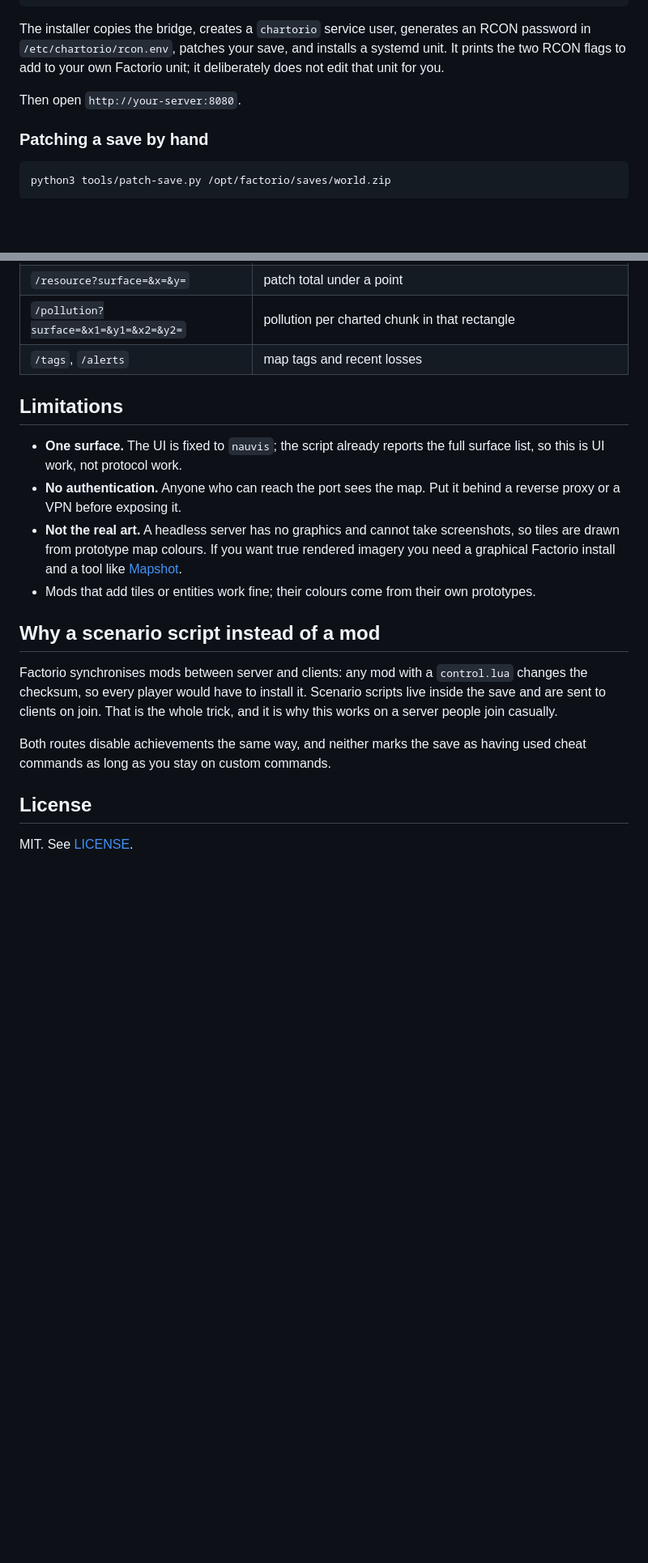
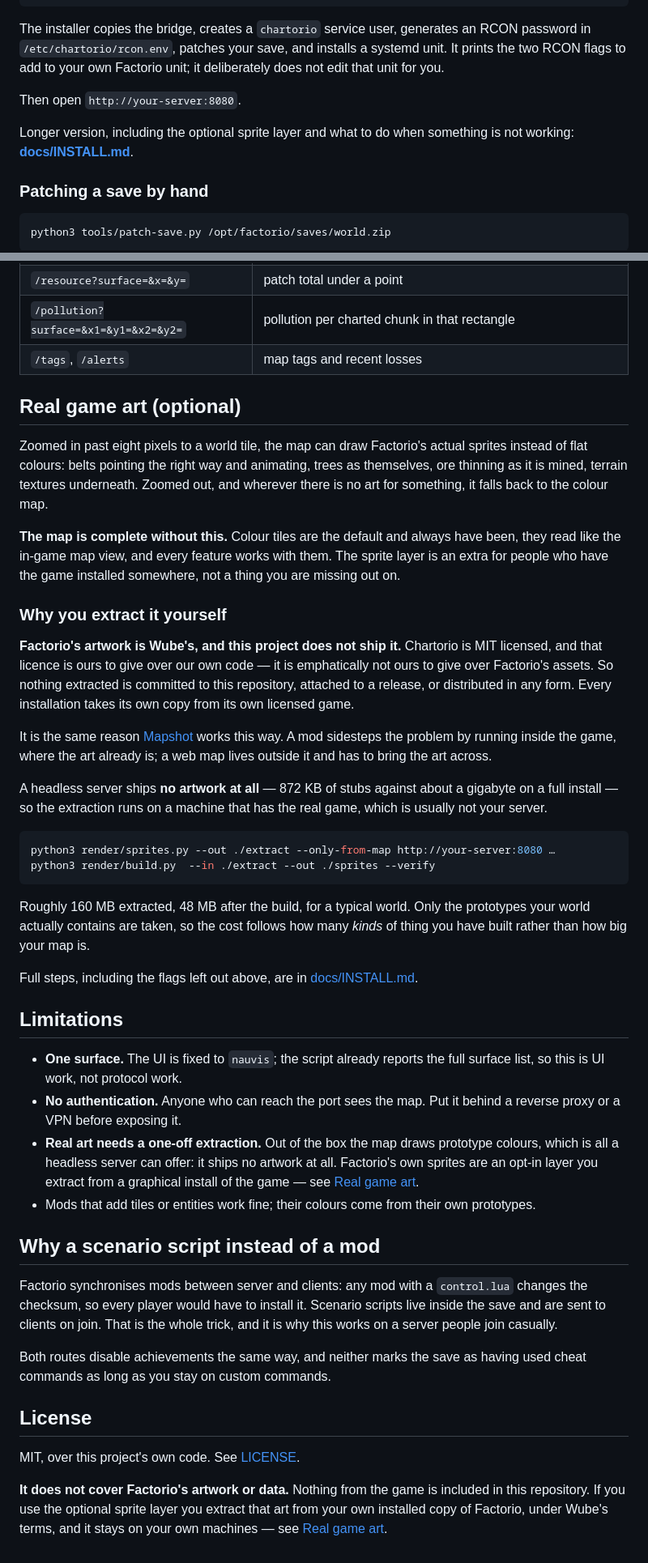
Before and after one commit to groenrick/chartorio, a Markdown page: README.md, 2 parts joined by grey strips. Shown at 81% size. Rendered like a GitHub page; blank space fills up the shorter version.

````diff
--- a/README.md
+++ b/README.md
@@ -164,6 +164,9 @@ deliberately does not edit that unit for you.
 
 Then open `http://your-server:8080`.
 
+Longer version, including the optional sprite layer and what to do when
+something is not working: **[docs/INSTALL.md](docs/INSTALL.md)**.
+
 ### Patching a save by hand
 
 ```bash
@@ -218,16 +221,57 @@ All settings are environment variables on the bridge service.
 | `/pollution?surface=&x1=&y1=&x2=&y2=` | pollution per charted chunk in that rectangle |
 | `/tags`, `/alerts` | map tags and recent losses |
 
+## Real game art (optional)
+
+Zoomed in past eight pixels to a world tile, the map can draw Factorio's actual
+sprites instead of flat colours: belts pointing the right way and animating,
+trees as themselves, ore thinning as it is mined, terrain textures underneath.
+Zoomed out, and wherever there is no art for something, it falls back to the
+colour map.
+
+**The map is complete without this.** Colour tiles are the default and always
+have been, they read like the in-game map view, and every feature works with
+them. The sprite layer is an extra for people who have the game installed
+somewhere, not a thing you are missing out on.
+
+### Why you extract it yourself
+
+**Factorio's artwork is Wube's, and this project does not ship it.** Chartorio
+is MIT licensed, and that licence is ours to give over our own code — it is
+emphatically not ours to give over Factorio's assets. So nothing extracted is
+committed to this repository, attached to a release, or distributed in any
+form. Every installation takes its own copy from its own licensed game.
+
+It is the same reason [Mapshot](https://github.com/Palats/mapshot) works this
+way. A mod sidesteps the problem by running inside the game, where the art
+already is; a web map lives outside it and has to bring the art across.
+
+A headless server ships **no artwork at all** — 872 KB of stubs against about a
+gigabyte on a full install — so the extraction runs on a machine that has the
+real game, which is usually not your server.
+
+```bash
+python3 render/sprites.py --out ./extract --only-from-map http://your-server:8080 …
+python3 render/build.py  --in ./extract --out ./sprites --verify
+```
+
+Roughly 160 MB extracted, 48 MB after the build, for a typical world. Only the
+prototypes your world actually contains are taken, so the cost follows how many
+*kinds* of thing you have built rather than how big your map is.
+
+Full steps, including the flags left out above, are in
+[docs/INSTALL.md](docs/INSTALL.md#2-real-game-art-if-you-want-it).
+
 ## Limitations
 
 - **One surface.** The UI is fixed to `nauvis`; the script already reports the
   full surface list, so this is UI work, not protocol work.
 - **No authentication.** Anyone who can reach the port sees the map. Put it
   behind a reverse proxy or a VPN before exposing it.
-- **Not the real art.** A headless server has no graphics and cannot take
-  screenshots, so tiles are drawn from prototype map colours. If you want true
-  rendered imagery you need a graphical Factorio install and a tool like
-  [Mapshot](https://github.com/Palats/mapshot).
+- **Real art needs a one-off extraction.** Out of the box the map draws
+  prototype colours, which is all a headless server can offer: it ships no
+  artwork at all. Factorio's own sprites are an opt-in layer you extract from a
+  graphical install of the game — see [Real game art](#real-game-art-optional).
 - Mods that add tiles or entities work fine; their colours come from their own
   prototypes.
 
@@ -243,4 +287,10 @@ having used cheat commands as long as you stay on custom commands.
 
 ## License
 
-MIT. See [LICENSE](LICENSE).
+MIT, over this project's own code. See [LICENSE](LICENSE).
+
+**It does not cover Factorio's artwork or data.** Nothing from the game is
+included in this repository. If you use the optional sprite layer you extract
+that art from your own installed copy of Factorio, under Wube's terms, and it
+stays on your own machines — see
+[Real game art](#real-game-art-optional).
````
Also changed, not shown: docs/INSTALL.md (added, +220 -0 lines).
